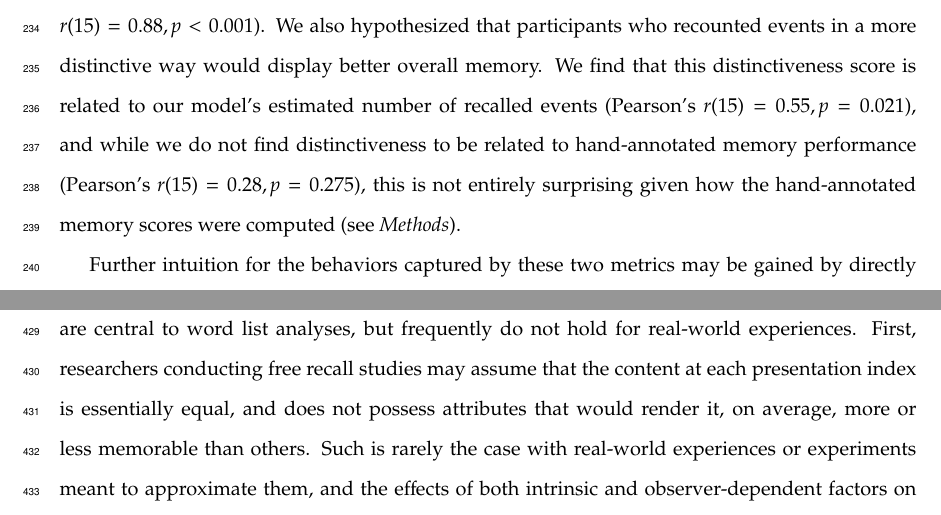
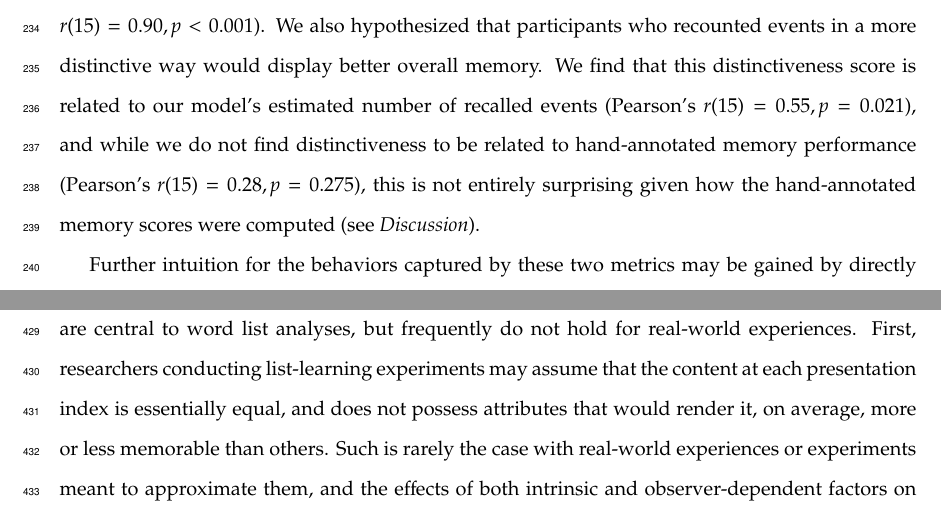
Before and after one commit to ContextLab/sherlock-topic-model-paper, a LaTeX paper (paper/main.tex): two parts of pages 12 and 22 of 37, joined at a grey line, cut so that both start at the same text. Compiled offline with pdfLaTeX; a missing bibliography style is replaced by a similar one.

Commit message:
corrected stats in text, fixed reference to discussion section, other minor wording changes

```diff
--- a/paper/main.tex
+++ b/paper/main.tex
@@ -103,7 +103,7 @@ We can also apply two list-learning-native analyses that describe how participan
   \label{fig:precision-distinctiveness}
 \end{figure}
 
-Statistical models of memory studies often treat recall success as binary (i.e., an item either was or was not recalled), or occasionally categorical \citep[e.g., to distinguish familiarity from recollection;][]{YoneEtal02}.  Such approaches are tenable in classical list-learning or recognition memory paradigms, as the presented stimuli tend to be very simple (e.g., a sequence of individual words or items).  However, the feature-rich content of a naturalistic experiences may later be described with many, highly variable levels of success.  Our framework produces a content-based model of individual stimulus and recall events by projecting the dynamic content of the video and participants' recalls into a shared topic space.  This allows for direct, quantitative comparison between all stimulus and recall events, as well as between the recall events themselves.  Leveraging these content-based models of the stimulus/recall events, we developed two novel, \textit{continuous} metrics for analyzing naturalistic memory:~\textit{precision} and \textit{distinctiveness}.  We define precision as the ``completeness" of recall, or how fully the presented content was recapitulated in memory.  Under our framework, we quantify this for a given recall event as the correlation between the topic proportions of the recall event and the maximally correlated video event (Fig.~\ref{fig:precision-distinctiveness}).  A second novel metric we introduce here is \textit{distinctiveness}, which we define as the ``specificity" of recall, or how unique the description of a given section of content was, compared to descriptions for other sections of content.  We quantify this for each recall event as 1 minus the average correlation between the given recall event and all other recall events not matched to the same video event.  In addition to individual events, one may also use these metrics to describe each participant's overall performance (i.e., by averaging across a participant's event-wise precision or distinctiveness scores).  Participants whose recall events are more veridical descriptions of what happened in the video event will presumably have higher precision scores. We find that, across participants, a higher precision score is correlated to both hand-annotated memory performance (Pearson's $r(15) = 0.56, p = 0.021$) and the number of video events successfully remembered, as determined by our model (Pearson's $r(15) = 0.88, p < 0.001$).  We also hypothesized that participants who recounted events in a more distinctive way would display better overall memory.  We find that this distinctiveness score is related to our model's estimated number of recalled events (Pearson's $r(15) = 0.55, p = 0.021$), and while we do not find distinctiveness to be related to hand-annotated memory performance (Pearson's $r(15) = 0.28, p = 0.275$), this is not entirely surprising given how the hand-annotated memory scores were computed (see \textit{Methods}).
+Statistical models of memory studies often treat recall success as binary (i.e., an item either was or was not recalled), or occasionally categorical \citep[e.g., to distinguish familiarity from recollection;][]{YoneEtal02}.  Such approaches are tenable in classical list-learning or recognition memory paradigms, as the presented stimuli tend to be very simple (e.g., a sequence of individual words or items).  However, the feature-rich content of a naturalistic experiences may later be described with many, highly variable levels of success.  Our framework produces a content-based model of individual stimulus and recall events by projecting the dynamic content of the video and participants' recalls into a shared topic space.  This allows for direct, quantitative comparison between all stimulus and recall events, as well as between the recall events themselves.  Leveraging these content-based models of the stimulus/recall events, we developed two novel, \textit{continuous} metrics for analyzing naturalistic memory:~\textit{precision} and \textit{distinctiveness}.  We define precision as the ``completeness" of recall, or how fully the presented content was recapitulated in memory.  Under our framework, we quantify this for a given recall event as the correlation between the topic proportions of the recall event and the maximally correlated video event (Fig.~\ref{fig:precision-distinctiveness}).  A second novel metric we introduce here is \textit{distinctiveness}, which we define as the ``specificity" of recall, or how unique the description of a given section of content was, compared to descriptions for other sections of content.  We quantify this for each recall event as 1 minus the average correlation between the given recall event and all other recall events not matched to the same video event.  In addition to individual events, one may also use these metrics to describe each participant's overall performance (i.e., by averaging across a participant's event-wise precision or distinctiveness scores).  Participants whose recall events are more veridical descriptions of what happened in the video event will presumably have higher precision scores. We find that, across participants, a higher precision score is correlated to both hand-annotated memory performance (Pearson's $r(15) = 0.60, p = 0.010$) and the number of video events successfully remembered, as determined by our model (Pearson's $r(15) = 0.90, p < 0.001$).  We also hypothesized that participants who recounted events in a more distinctive way would display better overall memory.  We find that this distinctiveness score is related to our model's estimated number of recalled events (Pearson's $r(15) = 0.55, p = 0.021$), and while we do not find distinctiveness to be related to hand-annotated memory performance (Pearson's $r(15) = 0.28, p = 0.275$), this is not entirely surprising given how the hand-annotated memory scores were computed (see \textit{Discussion}).
 
 \begin{figure}[t]
   \centering
@@ -179,7 +179,7 @@ Our work casts remembering as reproducing (behaviorally and neurally) the topic
 
 While a large number of language models exist \citep[e.g., WAS, LSA, word2vec, universal sentence encoder;][]{SteyEtal04, LandEtal98, MikoEtal13, CerEtal18}, here we use latent dirichlet allocation (LDA)-based topic models for a few reasons.  First, topic models capture the \textit{essence} of a text passage devoid of the specific set and order of words used.  This was an important feature of our model since different people may accurately recall a scene using very different language. Second, words can mean different things in different contexts (e.g. ``bat" may be the act of hitting a baseball, the object used for that action, or as a flying mammal).  Topic models are robust to this, allowing words to exist as part of multiple topics.  Last, topic models provide a straightforward means to recover the weights for the particular words comprising a topic, enabling easy interpretation of an event's contents (e.g. Fig.~\ref{fig:topics}). Other models such as Google's Universal Sentence Encoder offer a context-sensitive encoding of text passages, but the encoding space is complex and non-linear, and thus recovering the original words used to fit the model is not straightforward. However, it's worth pointing out that our framework is divorced from the particular choice of language model. Moreover, many of the aspects of our framework could be swapped out for other choices. For example, the language model, the timeseries segmentation model and the video-recall matching function could all be customized for the particular problem. Indeed for some problems, recovery of the particular recall words may not be necessary, and thus other text-modeling approaches (such as universal sentence encoder) may be preferable. Future work will explore the influence of particular model choices on the framework's efficacy.
 
-In extending classical free recall analyses to our naturalistic memory framework, we recovered two patterns of recall dynamics central to list-learning studies: a heightened probability of initiating recall with the first presented ``item" (in our case, video events; Fig.~\ref{fig:list-learning}A) and a strong bias toward transitioning from recalling a given event to recalling the one immediately following it (Fig.~\ref{fig:list-learning}B).  However, equally noteworthy are the typical free recall results \textit{not} recovered in these analyses, as each highlights a fundamental difference between the list-learning paradigm and naturalistic memory paradigms like the one employed in the present study.  The most noticeable departure from hallmark free recall dynamics in these findings is the apparent lack of a serial position effect in Figure \ref{fig:list-learning}C, which instead shows greater and lesser recall probabilities for events distributed across the video.  Stimuli in free recall experiments most often comprise lists of simple, common words, presented to participants in a random order. \citep[In fact, numerous word pools have been developed based on these criteria; e.g.,][]{FrieEtal82}.  These stimulus qualities enable two assumptions that are central to word list analyses, but frequently do not hold for real-world experiences.  First, researchers conducting free recall studies may assume that the content at each presentation index is essentially equal, and does not possess attributes that would render it, on average, more or less memorable than others.  Such is rarely the case with real-world experiences or experiments meant to approximate them, and the effects of both intrinsic and observer-dependent factors on stimulus memorability are well established \citep[for review see][]{ChunTurk07, ByliEtal15, TyngEtal17}.  Second, the random ordering of list items ensures that (across participants, on average) there is no relationship between the thematic similarity of individual stimuli and their presentation positions---in other words, two successively presented items are no more likely to be highly semantically similar than they are to be high dissimilar.  In most cases, the exact opposite is true of real-world episodes.  Our internal thoughts, our actions, and the physical state of the world around us all tend to follow a direct, causal progression.  As a result, each moment of our experience tends to be inherently more similar to surrounding moments than to those in the distant past or future.  Memory literature has termed this strong temporal autocorrelation ``context," and in various media that depict real-world events (e.g., movies or written stories), we recognize it as a \textit{narrative structure}.  While a random word list (by definition) has no such structure, the logical progression between ideas and actions in a naturalistic stimulus prompts the rememberer to recount presented events in order, starting with the beginning.  This tendency is reflected in our findings' second departure from typical free recall dynamics: a lack of increased probability of first recall for end-of-sequence events (Fig.~\ref{fig:list-learning}A).
+In extending classical free recall analyses to our naturalistic memory framework, we recovered two patterns of recall dynamics central to list-learning studies: a heightened probability of initiating recall with the first presented ``item" (in our case, video events; Fig.~\ref{fig:list-learning}A) and a strong bias toward transitioning from recalling a given event to recalling the one immediately following it (Fig.~\ref{fig:list-learning}B).  However, equally noteworthy are the typical free recall results \textit{not} recovered in these analyses, as each highlights a fundamental difference between the list-learning paradigm and naturalistic memory paradigms like the one employed in the present study.  The most noticeable departure from hallmark free recall dynamics in these findings is the apparent lack of a serial position effect in Figure \ref{fig:list-learning}C, which instead shows greater and lesser recall probabilities for events distributed across the video.  Stimuli in free recall experiments most often comprise lists of simple, common words, presented to participants in a random order. \citep[In fact, numerous word pools have been developed based on these criteria; e.g.,][]{FrieEtal82}.  These stimulus qualities enable two assumptions that are central to word list analyses, but frequently do not hold for real-world experiences.  First, researchers conducting list-learning experiments may assume that the content at each presentation index is essentially equal, and does not possess attributes that would render it, on average, more or less memorable than others.  Such is rarely the case with real-world experiences or experiments meant to approximate them, and the effects of both intrinsic and observer-dependent factors on stimulus memorability are well established \citep[for review see][]{ChunTurk07, ByliEtal15, TyngEtal17}.  Second, the random ordering of list items ensures that (across participants, on average) there is no relationship between the thematic similarity of individual stimuli and their presentation positions---in other words, two successively presented items are no more likely to be highly semantically similar than they are to be high dissimilar.  In most cases, the exact opposite is true of real-world episodes.  Our internal thoughts, our actions, and the physical state of the world around us all tend to follow a direct, causal progression.  As a result, each moment of our experience tends to be inherently more similar to surrounding moments than to those in the distant past or future.  Memory literature has termed this strong temporal autocorrelation ``context," and in various media that depict real-world events (e.g., movies or written stories), we recognize it as a \textit{narrative structure}.  While a random word list (by definition) has no such structure, the logical progression between ideas and actions in a naturalistic stimulus prompts the rememberer to recount presented events in order, starting with the beginning.  This tendency is reflected in our findings' second departure from typical free recall dynamics: a lack of increased probability of first recall for end-of-sequence events (Fig.~\ref{fig:list-learning}A).
 
 Because they disregard presentation order-dependent variability in the stimulus content, analyses such as those in Figure \ref{fig:list-learning} enable a more sensitive analysis of presentation order-dependent temporal dynamics in free recall. Yet by the same token, they paint a wholly incomplete picture of memory for naturalistic episodes.  In an attempt to address this shortcoming, we have developed a framework in the present study that characterizes the explicit semantic content of the stimulus and subsequent recalls.  However, sensitivity to stimulus and recall content introduces a new challenge: distinguishing between levels of recall quality for a stimulus (e.g., an event) that is considered to have been ``remembered."  When modeling memory in an experimental setting, recall quality for individual events is often cast as binary (e.g., a given list item was simply either remembered or not remembered).  Various models of memory (e.g., \citealp{Yone02}) attempt to improve upon this by including confidence ratings, rendering this binary judgement instead categorical.  To better evaluate naturalistic memory quality, we introduce a continuous metric (\textit{precision}), which reflects the level of completeness of a participant's recall for a feature-rich experience.  Additionally, recall quality for a single event is typically assessed independently from that for all other events (e.g., it is difficult to ``compare" a participant's binary recall success for list item 1 to that of list item 10).  The second novel metric we introduce (\textit{distinctiveness}) is based on analyzing of the correlational structure of an individual's full set of recall events, and reflects the specificity of their memory for a single experienced event.  We find that both of these metrics relate to the overall number of video events participants successfully recalled, and that our precision metric additionally relates to \cite{ChenEtal17}'s hand-annotated memory memory scores.  Though we do not find participants' average recall distinctiveness related to the hand-annotated memory scores, this is not entirely surprising given the divergence of behavior they capture.  In hand-scoring each participant's verbal recall for each of 50 (manually-deliniated) scenes, ``[a] scene was counted as recalled if the participant described any part of the scene" \citep{ChenEtal17}.  In other words, both an extensive description of a scene's content and a brief mention of some subset of its content were (binarily) considered equally successful recalls.  By contrast, we identify the event structure in participants' recalls in an unsupervised manner, independent of the video event-timeseries, prior to mapping between video and recall content.  Our HMM-based event-segmentation produces boundaries between timepoints where the topic proportions shift in a substantial way, and because a small handful of words is unlikely to contribute significantly to the topic proportions for any sliding window, such brief scene descriptions will most often not begat a sufficiently large shift in the resulting topic proportions for the HMM to identify an event boundary.  Instead, they will be grouped with a neighboring event, consequently lowering that event's distinctiveness score and by extension, the participant's overall distinctiveness score.  This is in essence the qualitative difference between distinctive and indistinctive recall, and reflects the comparison shown in Figure \ref{fig:distinctiveness-detail}C.  Intriguingly, prior studies show that pattern separation, or the ability to cleanly discriminate between similar experiences, is impaired in many cognitive disorders as well as natural aging \citep{StarEtal10, YassEtal11c, YassStar11b}.  Future work might explore whether and how these metrics compare between cognitively impoverished groups and healthy controls.
 
```
Also changed, not shown: paper/main.tex (6 more changed lines).
